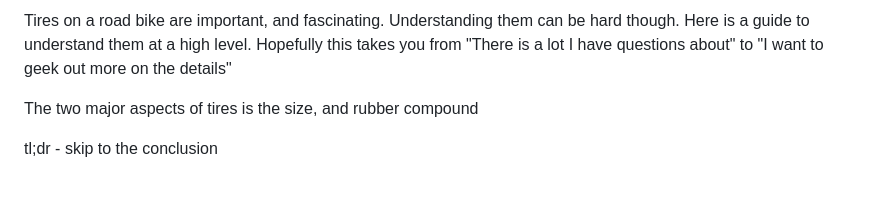
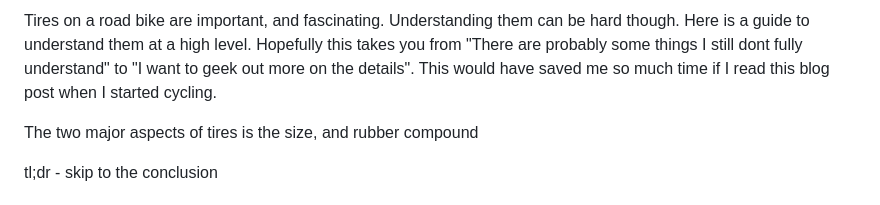
Before and after one commit to abacef/bacef_blog.github.io, a Markdown page: src/bike_blog/8.md, the part around the change. Rendered like a GitHub page.

Commit message:
I wish I had this when I started cycling

```diff
--- a/src/bike_blog/8.md
+++ b/src/bike_blog/8.md
@@ -1,5 +1,5 @@
 
-Tires on a road bike are important, and fascinating. Understanding them can be hard though. Here is a guide to understand them at a high level. Hopefully this takes you from "There is a lot I have questions about" to "I want to geek out more on the details"
+Tires on a road bike are important, and fascinating. Understanding them can be hard though. Here is a guide to understand them at a high level. Hopefully this takes you from "There are probably some things I still dont fully understand" to "I want to geek out more on the details". This would have saved me so much time if I read this blog post when I started cycling.
 
 The two major aspects of tires is the size, and rubber compound
 
```
